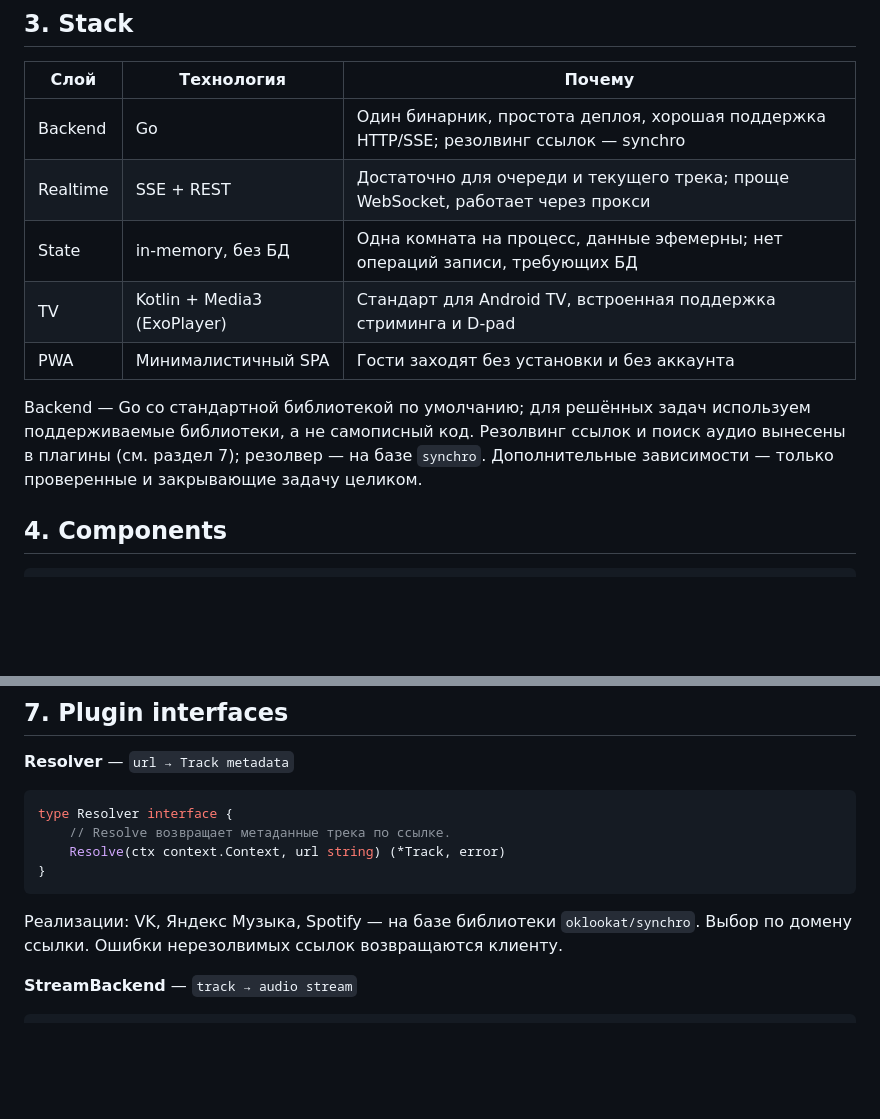
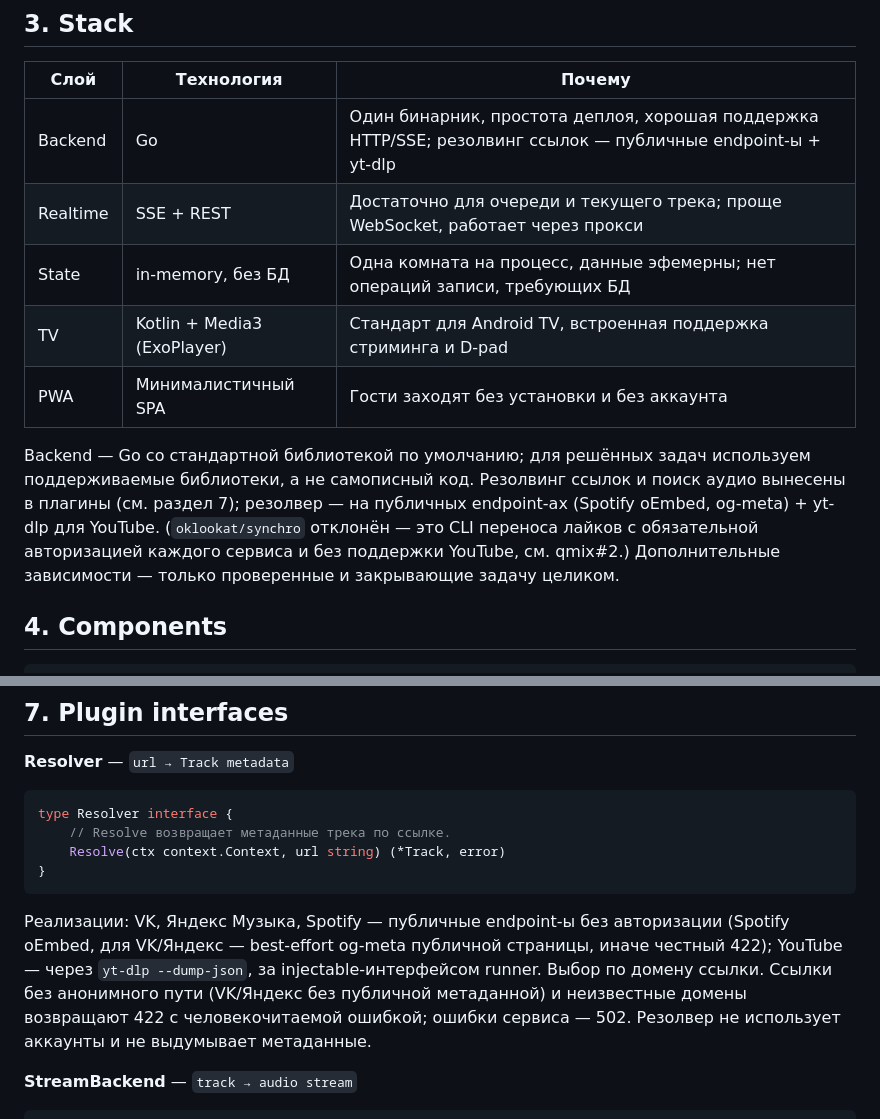
Before and after one commit to leugenea/qmix, a Markdown page: ARCHITECTURE.md, 2 parts joined by grey strips. Rendered like a GitHub page; blank space fills up the shorter version.

Commit message:
docs: ARCHITECTURE.md resolver on public endpoints + yt-dlp (refs #2)

````diff
--- a/ARCHITECTURE.md
+++ b/ARCHITECTURE.md
@@ -34,7 +34,7 @@ QMix — коллаборативный музыкальный плеер. Хо
 
 | Слой | Технология | Почему |
 |---|---|---|
-| Backend | Go | Один бинарник, простота деплоя, хорошая поддержка HTTP/SSE; резолвинг ссылок — synchro |
+| Backend | Go | Один бинарник, простота деплоя, хорошая поддержка HTTP/SSE; резолвинг ссылок — публичные endpoint-ы + yt-dlp |
 | Realtime | SSE + REST | Достаточно для очереди и текущего трека; проще WebSocket, работает через прокси |
 | State | in-memory, без БД | Одна комната на процесс, данные эфемерны; нет операций записи, требующих БД |
 | TV | Kotlin + Media3 (ExoPlayer) | Стандарт для Android TV, встроенная поддержка стриминга и D-pad |
@@ -43,8 +43,11 @@ QMix — коллаборативный музыкальный плеер. Хо
 Backend — Go со стандартной библиотекой по умолчанию; для решённых задач
 используем поддерживаемые библиотеки, а не самописный код. Резолвинг
 ссылок и поиск аудио вынесены в плагины (см. раздел 7); резолвер — на
-базе `synchro`. Дополнительные зависимости — только проверенные и
-закрывающие задачу целиком.
+публичных endpoint-ах (Spotify oEmbed, og-meta) + yt-dlp для YouTube.
+(`oklookat/synchro` отклонён — это CLI переноса лайков с обязательной
+авторизацией каждого сервиса и без поддержки YouTube, см. qmix#2.)
+Дополнительные зависимости — только проверенные и закрывающие задачу
+целиком.
 
 ## 4. Components
 
@@ -133,9 +136,13 @@ type Resolver interface {
     Resolve(ctx context.Context, url string) (*Track, error)
 }
 ```
-Реализации: VK, Яндекс Музыка, Spotify — на базе библиотеки
-`oklookat/synchro`. Выбор по домену ссылки. Ошибки нерезолвимых ссылок
-возвращаются клиенту.
+Реализации: VK, Яндекс Музыка, Spotify — публичные endpoint-ы без
+авторизации (Spotify oEmbed, для VK/Яндекс — best-effort og-meta
+публичной страницы, иначе честный 422); YouTube — через `yt-dlp
+--dump-json`, за injectable-интерфейсом runner. Выбор по домену ссылки.
+Ссылки без анонимного пути (VK/Яндекс без публичной метаданной) и
+неизвестные домены возвращают 422 с человекочитаемой ошибкой; ошибки
+сервиса — 502. Резолвер не использует аккаунты и не выдумывает метаданные.
 
 **StreamBackend** — `track → audio stream`
 ```go
````
